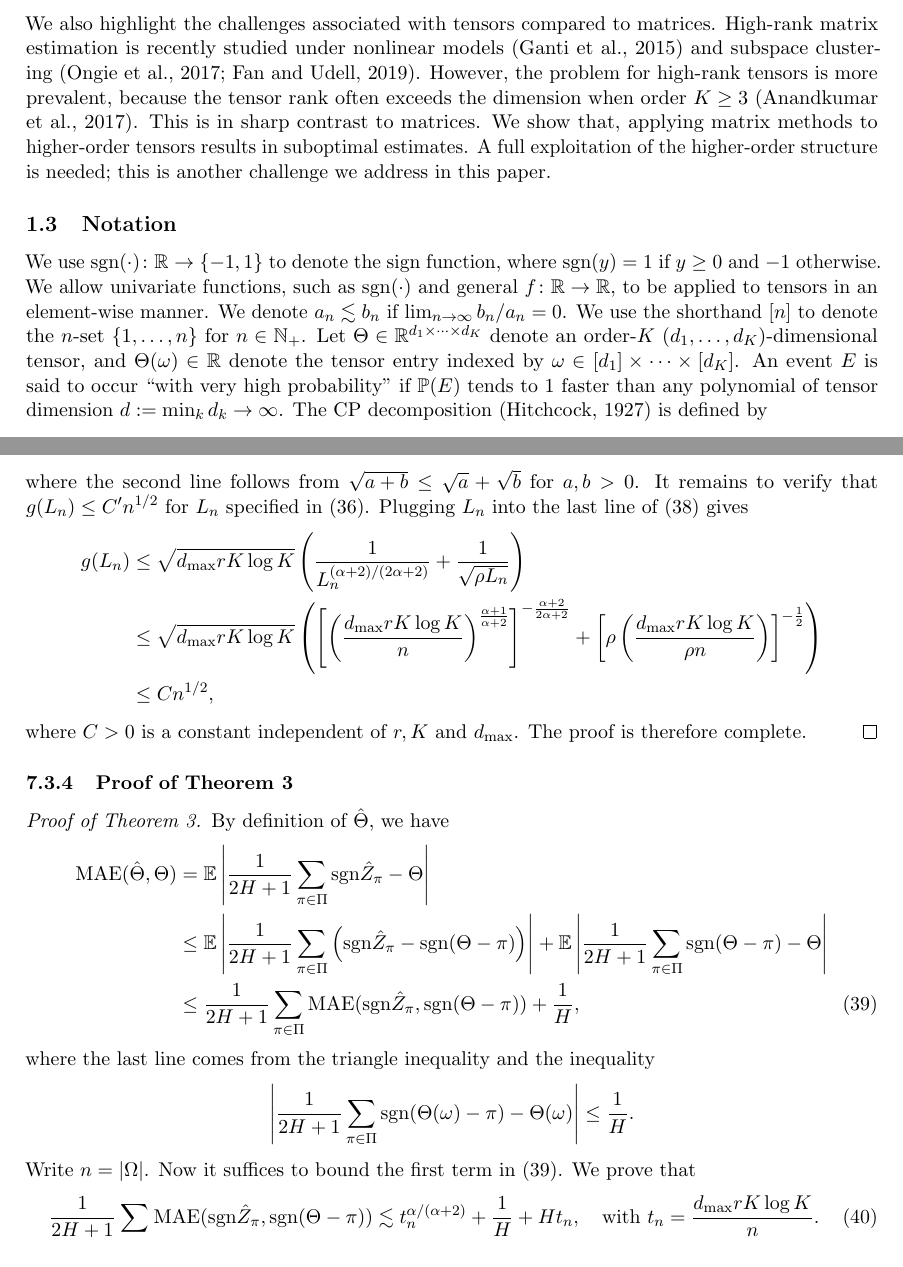
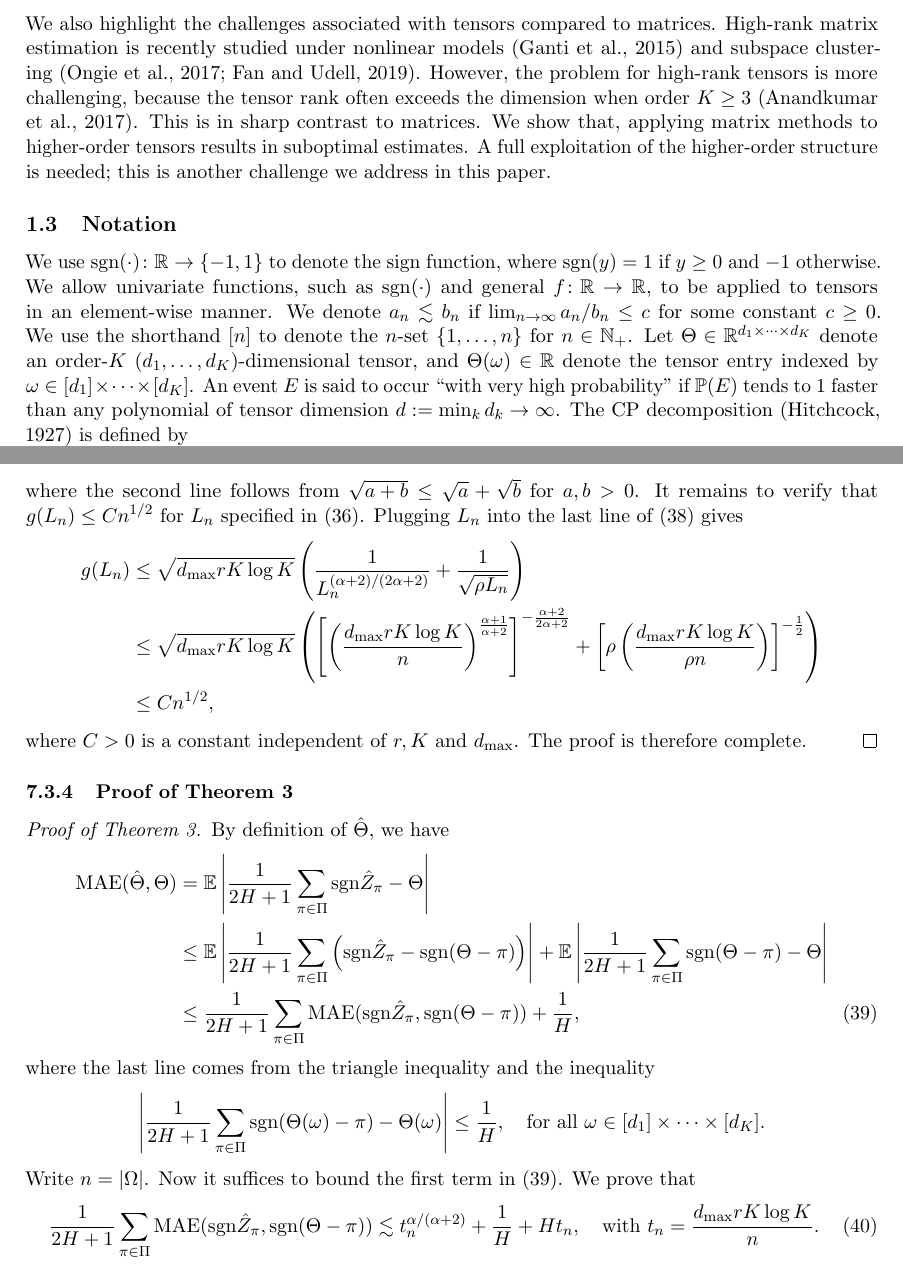
Before and after one commit to Miaoyanwang/signT, a LaTeX paper (signT_arxiv_v1.tex): two parts of pages 3 and 23 of 29, joined at a grey line, cut so that both start at the same text. Compiled offline with pdfLaTeX.

Commit message:
Add files via upload

```diff
--- a/signT_arxiv_v1.tex
+++ b/signT_arxiv_v1.tex
@@ -153,11 +153,11 @@ Statistically, the problem of high-rank tensor estimation is challenging. Existi
 
 From computational perspective, optimizations regarding tensors are in general NP-hard. Fortunately, tensors sought in applications are specially-structured, for which a number of efficient algorithms are available~\citep{ghadermarzy2018learning,wang2018learning, han2020optimal}. Our high-rank tensor estimate is provably reductable to a series of classifications, and its divide-and-conquer nature facilitates efficient computation. The ability to import and adapt existing tensor algorithms is one advantage of our method.
 
-We also highlight the challenges associated with tensors compared to matrices. High-rank matrix estimation is recently studied under nonlinear models~\citep{ganti2015matrix} and subspace clustering~\citep{pmlr-v70-ongie17a,fan2019online}. However, the problem for high-rank tensors is more prevalent, because the tensor rank often exceeds the dimension when order $K\geq 3$~\citep{anandkumar2017analyzing}. This is in sharp contrast to matrices. We show that, applying matrix methods to higher-order tensors results in suboptimal estimates. A full exploitation of the higher-order structure is needed; this is another challenge we address in this paper.
+We also highlight the challenges associated with tensors compared to matrices. High-rank matrix estimation is recently studied under nonlinear models~\citep{ganti2015matrix} and subspace clustering~\citep{pmlr-v70-ongie17a,fan2019online}. However, the problem for high-rank tensors is more challenging, because the tensor rank often exceeds the dimension when order $K\geq 3$~\citep{anandkumar2017analyzing}. This is in sharp contrast to matrices. We show that, applying matrix methods to higher-order tensors results in suboptimal estimates. A full exploitation of the higher-order structure is needed; this is another challenge we address in this paper.
 
 \subsection{Notation}
 We use $\sign(\cdot)\colon \mathbb{R}\to\{-1,1\}$ to denote the sign function, where $\sign(y)=1$ if $y\geq 0$ and $-1$ otherwise. We allow univariate functions, such as $\sign(\cdot)$ and general $f\colon \mathbb{R}\to\mathbb{R}$, to be applied to tensors in an element-wise manner.
-We denote $a_n\lesssim b_n$ if $\lim_{n\to \infty} b_n/a_n=0$. We use the shorthand $[n]$ to denote the $n$-set $\{1,\ldots,n\}$ for $n\in\mathbb{N}_{+}$. Let $\Theta\in\mathbb{R}^{d_1\times \cdots \times d_K}$ denote an order-$K$ $(d_1,\ldots,d_K)$-dimensional tensor, and $\Theta(\omega)\in\mathbb{R}$ denote the tensor entry indexed by $\omega \in[d_1]\times \cdots \times [d_K]$. An event $E$ is said to occur ``with very high probability'' if $\mathbb{P}(E)$ tends to 1 faster than any polynomial of tensor dimension $d:=\min_k d_k \to\infty$. The CP decomposition~\citep{hitchcock1927expression} is defined by
+We denote $a_n\lesssim b_n$ if $\lim_{n\to \infty} a_n/b_n\leq c$ for some constant $c\geq0$.  We use the shorthand $[n]$ to denote the $n$-set $\{1,\ldots,n\}$ for $n\in\mathbb{N}_{+}$. Let $\Theta\in\mathbb{R}^{d_1\times \cdots \times d_K}$ denote an order-$K$ $(d_1,\ldots,d_K)$-dimensional tensor, and $\Theta(\omega)\in\mathbb{R}$ denote the tensor entry indexed by $\omega \in[d_1]\times \cdots \times [d_K]$. An event $E$ is said to occur ``with very high probability'' if $\mathbb{P}(E)$ tends to 1 faster than any polynomial of tensor dimension $d:=\min_k d_k \to\infty$. The CP decomposition~\citep{hitchcock1927expression} is defined by
 \begin{equation}\label{eq:CP}
 \Theta=\sum_{s=1}^r\lambda_s \ma^{(1)}_s\otimes\cdots\otimes \ma^{(K)}_s,
 \end{equation}
@@ -903,7 +903,7 @@ g(L)&\leq {\sqrt{d_{\max}rK}\over L}\int_{L}^{\sqrt{L^{\alpha/(\alpha+1)}+\rho^{
 &\leq  \sqrt{d_{\max}rK\log K}\left( {1\over L^{(\alpha+2)/(2\alpha+2)}}+{1\over \sqrt{\rho L}}\right),
 \end{align}
 where the second line follows from $\sqrt{a+b} \leq \sqrt{a}+\sqrt{b}$ for $a,b>0$.
-It remains to verify that $g(L_n) \leq C'n^{1/2}$ for $L_n$ specified in~\eqref{eq:L}. Plugging $L_n$ into the last line of~\eqref{eq:g} gives
+It remains to verify that $g(L_n) \leq Cn^{1/2}$ for $L_n$ specified in~\eqref{eq:L}. Plugging $L_n$ into the last line of~\eqref{eq:g} gives
 \begin{align}
 g(L_n)&\leq \sqrt{d_{\max}rK\log K}\left( {1\over L_n^{(\alpha+2)/(2\alpha+2)}}+{1\over \sqrt{\rho L_n}}\right)
 \\&\leq \sqrt{d_{\max}rK\log K}\left(\left[\left(d_{\max}rK\log K\over n\right)^{\alpha+1\over \alpha+2}\right]^{-{\alpha+2\over2\alpha+2}}+\left[\rho \left(d_{\max}rK\log K\over \rho n\right)\right]^{-{1\over2}} \right)
@@ -922,7 +922,7 @@ By definition of $\hat\Theta$, we have
 \end{align}
 where the last line comes  from the triangle inequality and the inequality
 \begin{equation}
-\left|\frac{1}{2H+1}\sum_{\pi\in\Pi}\sign(\Theta(\omega)-\pi)-\Theta(\omega)\right|\leq \frac{1}{H}.
+\left|\frac{1}{2H+1}\sum_{\pi\in\Pi}\sign(\Theta(\omega)-\pi)-\Theta(\omega)\right|\leq \frac{1}{H},\quad\text{for all } \omega\in[d_1]\times\cdots\times[d_K] .
 \end{equation}
 Write $n=|\Omega|$. Now it suffices to bound  the first term in \eqref{eq:pfmain3}.  We prove that
 \begin{equation}\label{eq:total}
```
Also changed, not shown: signT_arxiv_v1.pdf, signT_arxiv_v1.tex (16 more changed lines).
